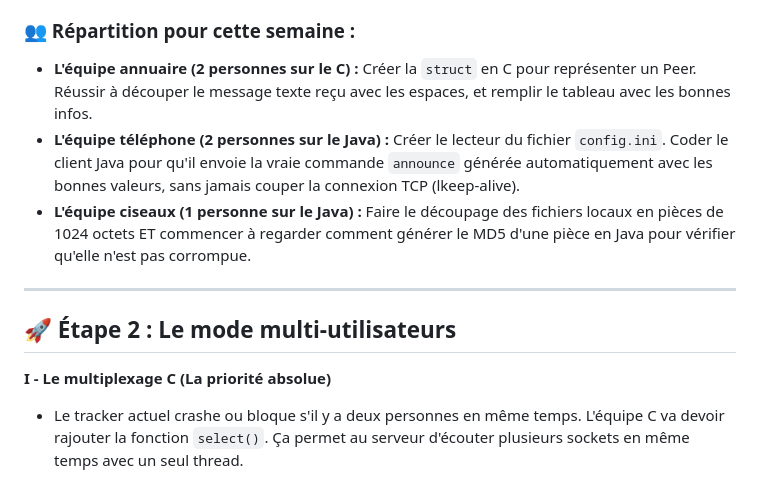
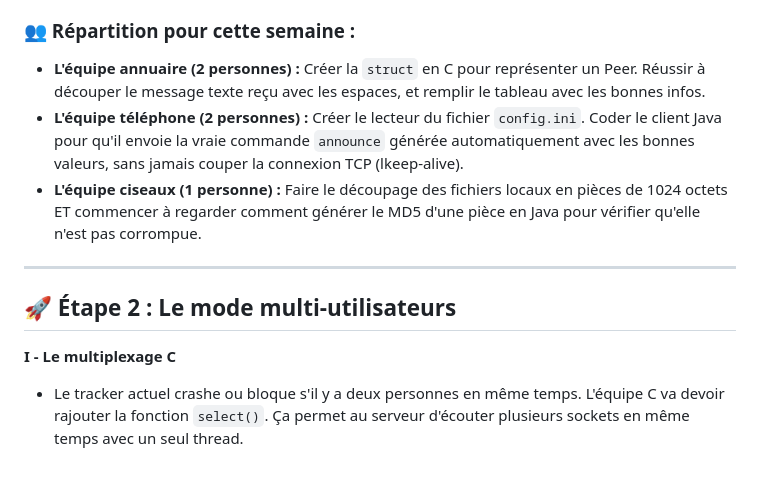
Before and after one commit to wissalfaouzi111/free-Eirbone, a Markdown page: README.md, the part around the change. Drawn GitHub-style.

```diff
--- a/README.md
+++ b/README.md
@@ -26,15 +26,15 @@
 
 ### 👥 Répartition pour cette semaine :
 
-* **L'équipe annuaire (2 personnes sur le C) :** Créer la `struct` en C pour représenter un Peer. Réussir à découper le message texte reçu avec les espaces, et remplir le tableau avec les bonnes infos.
-* **L'équipe téléphone (2 personnes sur le Java) :** Créer le lecteur du fichier `config.ini`. Coder le client Java pour qu'il envoie la vraie commande `announce` générée automatiquement avec les bonnes valeurs, sans jamais couper la connexion TCP (lkeep-alive).
-* **L'équipe ciseaux (1 personne sur le Java) :** Faire le découpage des fichiers locaux en pièces de 1024 octets ET commencer à regarder comment générer le MD5 d'une pièce en Java pour vérifier qu'elle n'est pas corrompue.
+* **L'équipe annuaire (2 personnes) :** Créer la `struct` en C pour représenter un Peer. Réussir à découper le message texte reçu avec les espaces, et remplir le tableau avec les bonnes infos.
+* **L'équipe téléphone (2 personnes) :** Créer le lecteur du fichier `config.ini`. Coder le client Java pour qu'il envoie la vraie commande `announce` générée automatiquement avec les bonnes valeurs, sans jamais couper la connexion TCP (lkeep-alive).
+* **L'équipe ciseaux (1 personne) :** Faire le découpage des fichiers locaux en pièces de 1024 octets ET commencer à regarder comment générer le MD5 d'une pièce en Java pour vérifier qu'elle n'est pas corrompue.
 
 ---
 
 ## 🚀 Étape 2 : Le mode multi-utilisateurs
 
-**I - Le multiplexage C (La priorité absolue)**
+**I - Le multiplexage C**
 
 * Le tracker actuel crashe ou bloque s'il y a deux personnes en même temps. L'équipe C va devoir rajouter la fonction `select()`. Ça permet au serveur d'écouter plusieurs sockets en même temps avec un seul thread.
 
```
